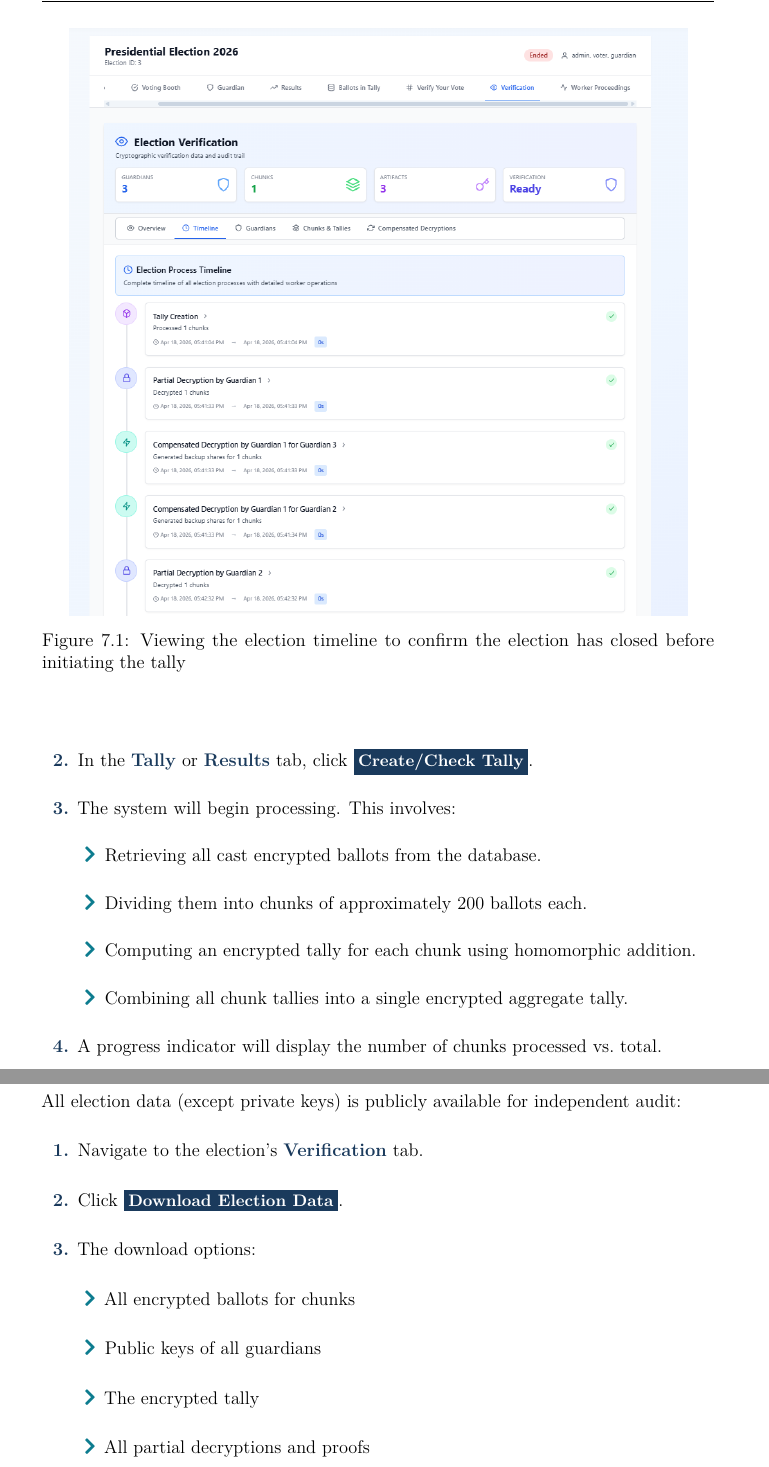
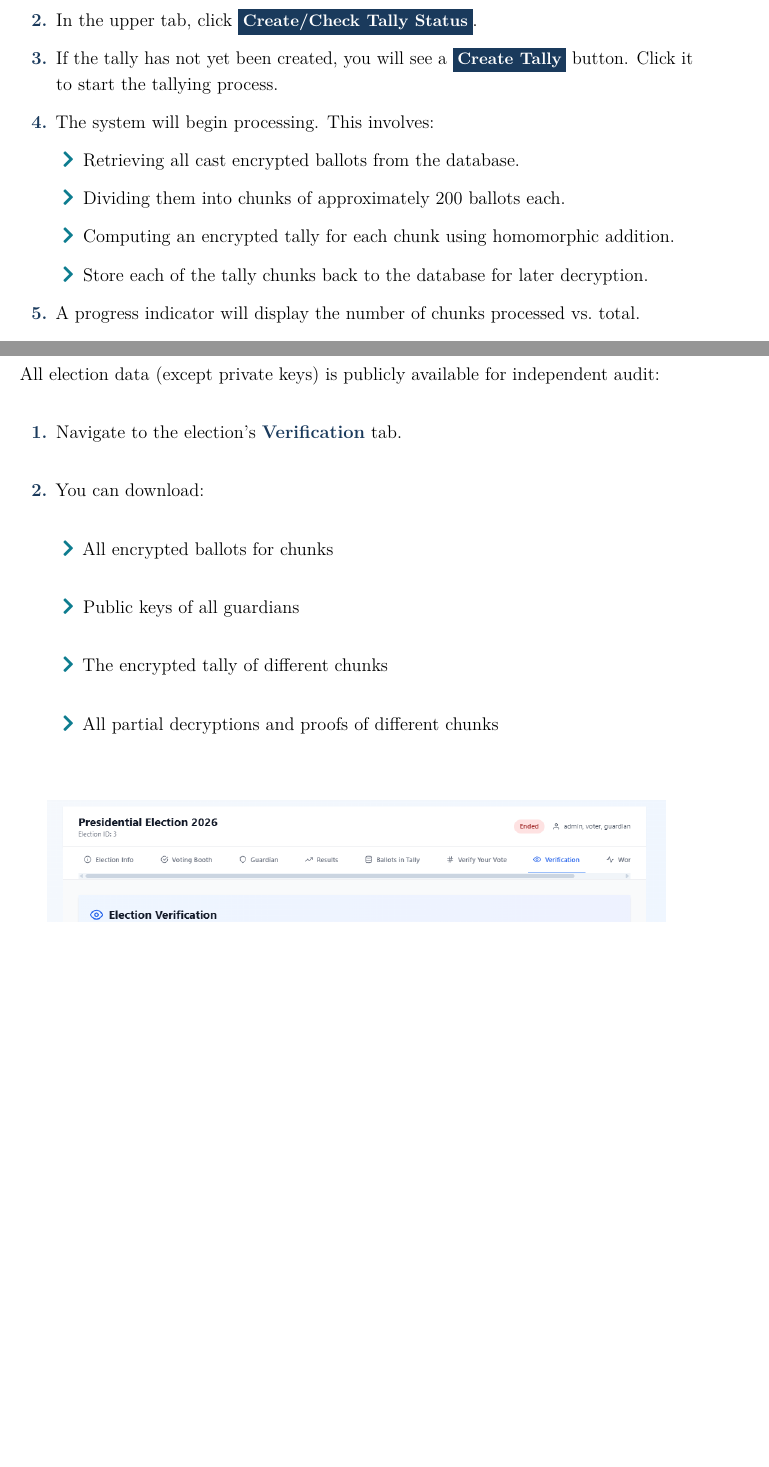
Before and after one commit to TAR2003/AmarVote-tutorial, a LaTeX thesis (Complete_process/main.tex): two parts of pages 53 and 65 of 69 before the commit and two parts of pages 52 and 64 of 68 after it, joined at a grey line, cut at the place of the change, the shorter picture padded with empty space. Compiled offline with pdfLaTeX.

Commit message:
complete first run of fixes 02:11

```diff
--- a/Complete_process/main.tex
+++ b/Complete_process/main.tex
@@ -1084,15 +1084,16 @@ Either the Election Admin or any guardian may start the tally process.
 \begin{enumerate}
 	\item Navigate to the election page after the election has closed.
 
-	      \screenfig{seeElectionTimeline.png}{Viewing the election timeline to confirm the election has closed before initiating the tally}
 
-	\item In the \uimenu{Tally} or \uimenu{Results} tab, click \uibutton{Create/Check Tally}.
+	\item In the upper tab, click \uibutton{Create/Check Tally Status}.
+	\item If the tally has not yet been created, you will see a \uibutton{Create Tally} button. Click it to start the tallying process.
+
 	\item The system will begin processing. This involves:
 	      \begin{itemize}
 		      \item Retrieving all cast encrypted ballots from the database.
 		      \item Dividing them into chunks of approximately 200 ballots each.
 		      \item Computing an encrypted tally for each chunk using homomorphic addition.
-		      \item Combining all chunk tallies into a single encrypted aggregate tally.
+		      \item Store each of the tally chunks back to the database for later decryption.
 	      \end{itemize}
 	\item A progress indicator will display the number of chunks processed vs.\ total.
 	\item When complete, a \textbf{``Tally Complete''} confirmation message is displayed.
@@ -1280,14 +1281,12 @@ All election data (except private keys) is publicly available for independent au
 
 \begin{enumerate}
 	\item Navigate to the election's \uimenu{Verification} tab.
-	\item Click \uibutton{Download Election Data}.
-	\item The download options:
+	\item You can download:
 	      \begin{itemize}
 		      \item All encrypted ballots for chunks
 		      \item Public keys of all guardians
-		      \item The encrypted tally
-		      \item All partial decryptions and proofs
-		      \item The final plaintext results
+		      \item The encrypted tally of different chunks
+		      \item All partial decryptions and proofs of different chunks
 	      \end{itemize}
 \end{enumerate}
 \screenfig{afterElectionVerificationTab.png}{The Verification tab on the election page, available after results are published}
```
Also changed, not shown: Complete_process/main.tex (18 more changed lines).
